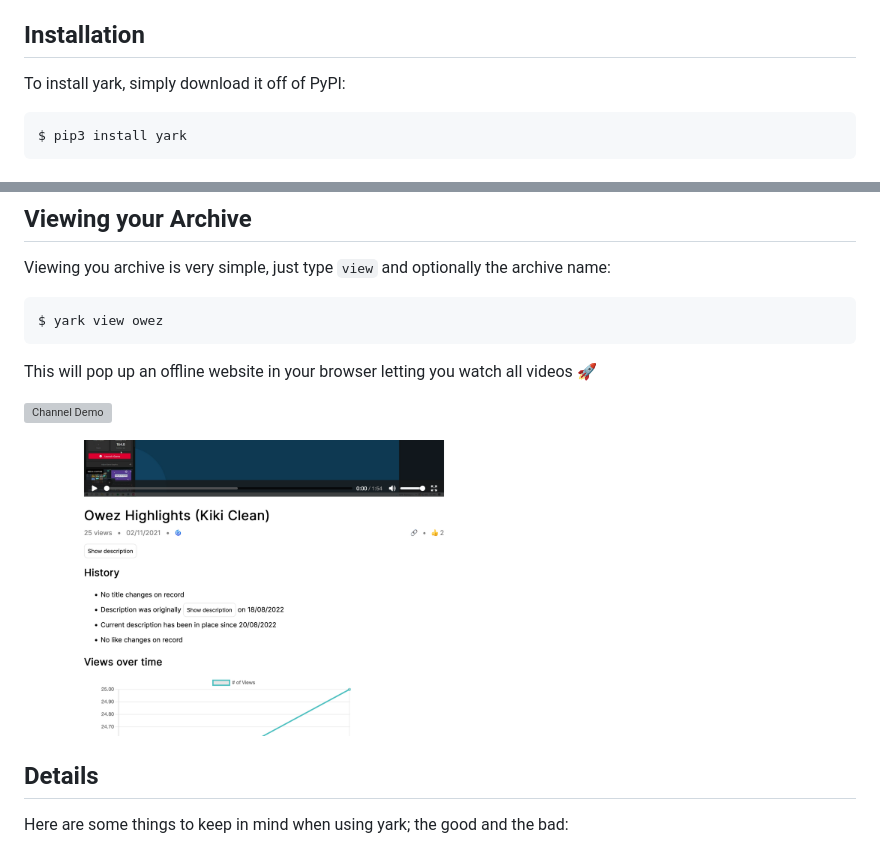
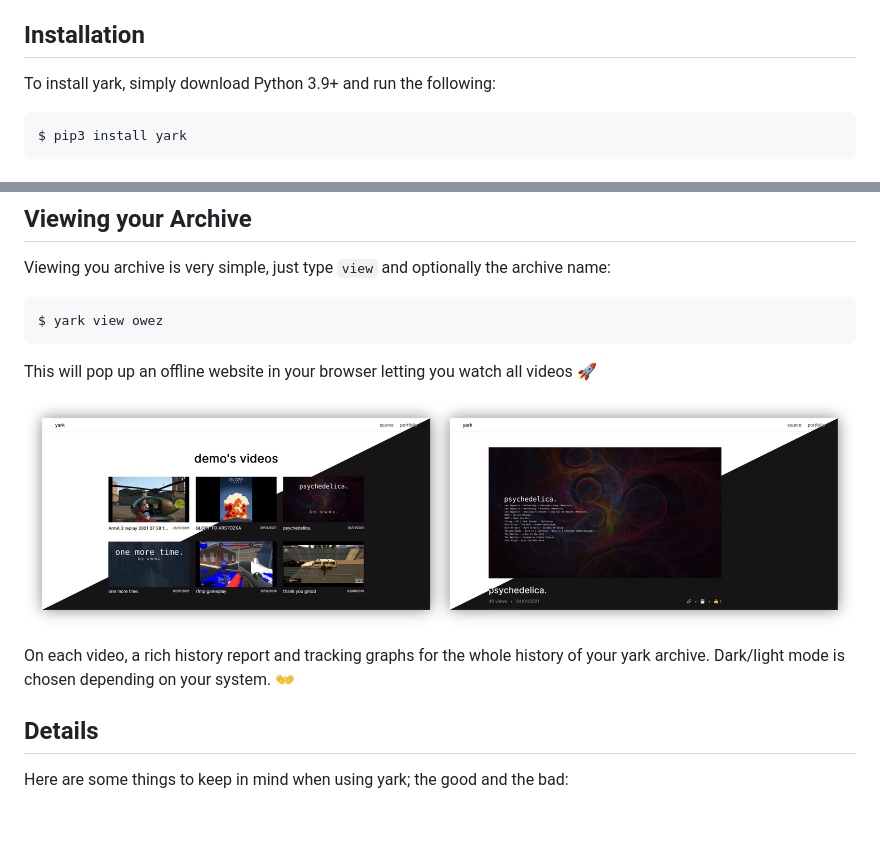
Before and after one commit to Owez/yark, a Markdown page: README.md, 2 parts joined by grey strips. GitHub-like rendering; pictures changed too: examples/images/video.png (deleted), examples/images/viewer.png (added); blank space fills up the shorter version; grey boxes are pictures that could not be loaded.

Commit message:
Viewer showcase

````diff
--- a/README.md
+++ b/README.md
@@ -15,7 +15,7 @@ Yark lets you continuously archive all videos and metadata of a channel. You can
 
 ## Installation
 
-To install yark, simply download it off of PyPI:
+To install yark, simply download Python 3.9+ and run the following:
 
 ```shell
 $ pip3 install yark
@@ -50,8 +50,9 @@ $ yark view owez
 
 This will pop up an offline website in your browser letting you watch all videos 🚀
 
-<p><img src="examples/images/channel.png" alt="Channel Demo" title="Channel Demo" width="600" /></p>
-<p><img src="examples/images/video.png" alt="Video Demo" title="Video Demo" width="600" /></p>
+<p><img src="examples/images/viewer.png" alt="Viewer Demo" title="Viewer Demo" /></p>
+
+On each video, a rich history report and tracking graphs for the whole history of your yark archive. Dark/light mode is chosen depending on your system. 👐
 
 ## Details
 
````
Also changed, not shown: 1 other file.
